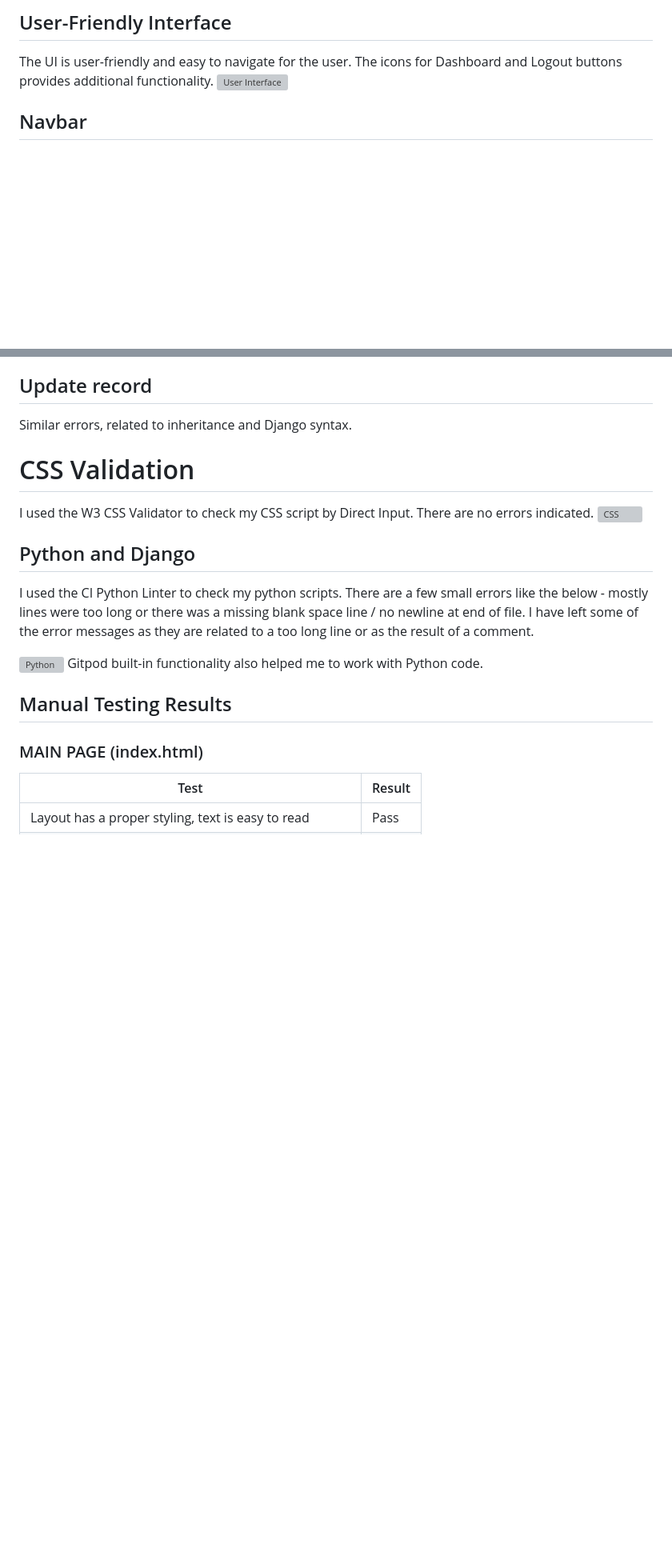
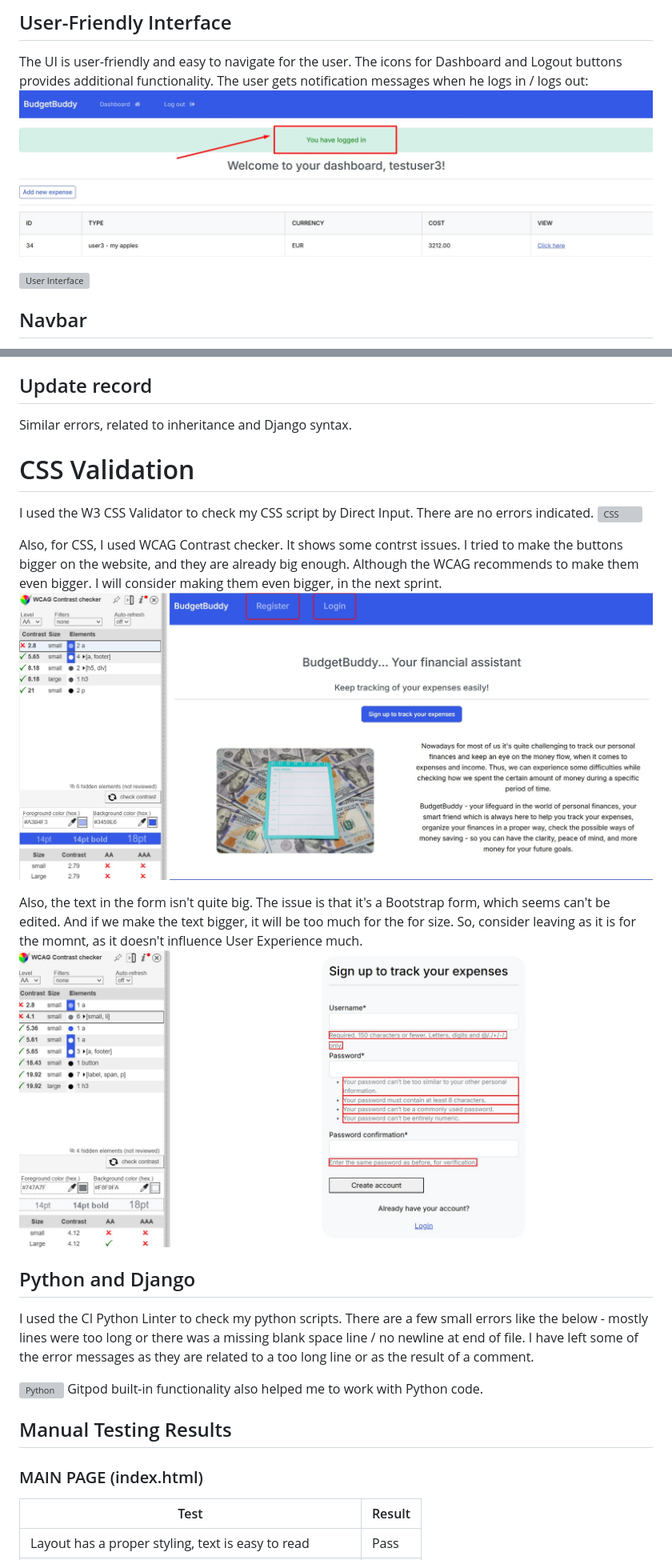
Before and after one commit to Borys-777/BudgetBuddy, a Markdown page: README.md, 2 parts joined by grey strips. Shown: that part at 80% size. Drawn GitHub-style; pictures changed too: static/images/readme-images/contrast.jpg (added), static/images/readme-images/contrast2.jpg (added), static/images/readme-images/notification.jpg (added); blank space fills up the shorter version; grey boxes are pictures that could not be loaded.

```diff
--- a/README.md
+++ b/README.md
@@ -100,6 +100,10 @@ The total amount of all the expenses is shown at the bottom of all the expenses:
 
 ## User-Friendly Interface
 The UI is user-friendly and easy to navigate for the user. The icons for Dashboard and Logout buttons provides additional functionality.
+The user gets notification messages when he logs in / logs out:
+![Notification](static/images/readme-images/notification.jpg)
+
+
 ![User Interface](static/images/readme-images/user-friendly.jpg)
 
 ## Navbar
@@ -241,6 +260,13 @@ Similar errors, related to inheritance and Django syntax.
 # CSS Validation
 I used the W3 CSS Validator to check my CSS script by Direct Input. There are no errors indicated.
 ![CSS](static/images/readme-images/cssvalidation.jpg)
+
+Also, for CSS, I used WCAG Contrast checker.
+It shows some contrst issues. I tried to make the buttons bigger on the website, and they are already big enough. Although the WCAG recommends to make them even bigger. I will consider making them even bigger, in the next sprint.
+![Contrast](static/images/readme-images/contrast.jpg)
+
+Also, the text in the form isn't quite big. The issue is that it's a Bootstrap form, which seems can't be edited. And if we make the text bigger, it will be too much for the for size. So, consider leaving as it is for the momnt, as it doesn't influence User Experience much.
+![Contrast2](static/images/readme-images/contrast2.jpg)
 
 
 ## Python and Django
```
Also changed, not shown: other parts of README.md (+22 -71 lines), static/images/readme-images/footerbug.jpg (added), static/images/readme-images/server-error-bug.jpg (added), 4 other files.
